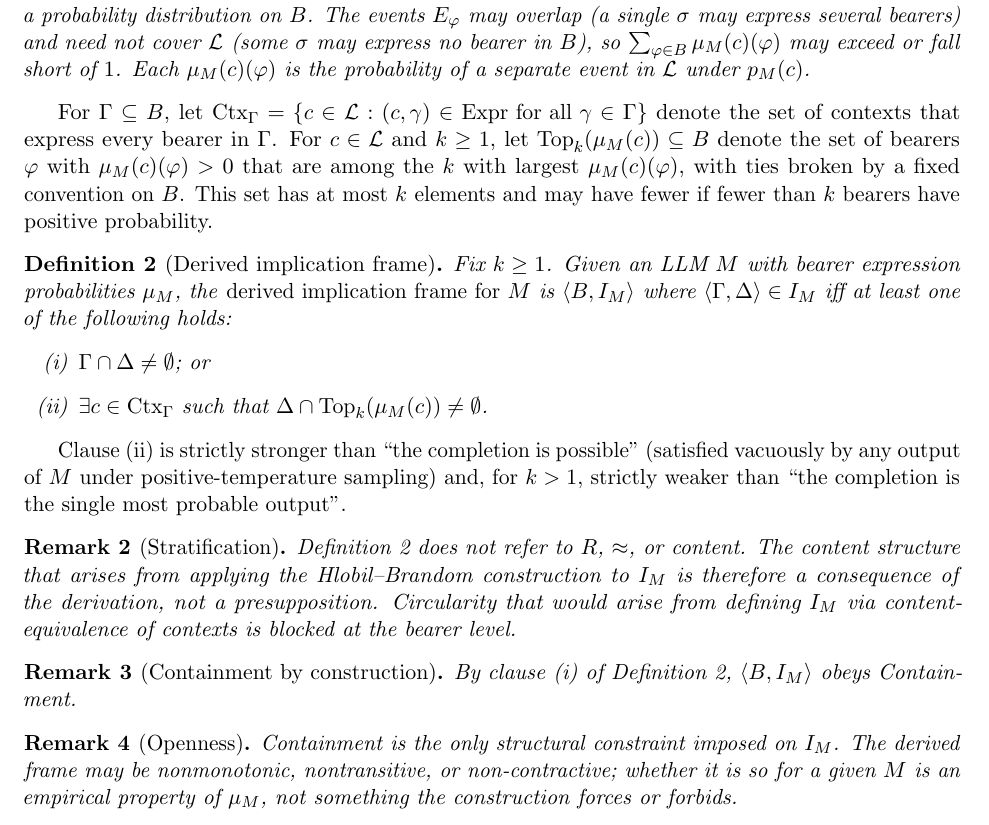
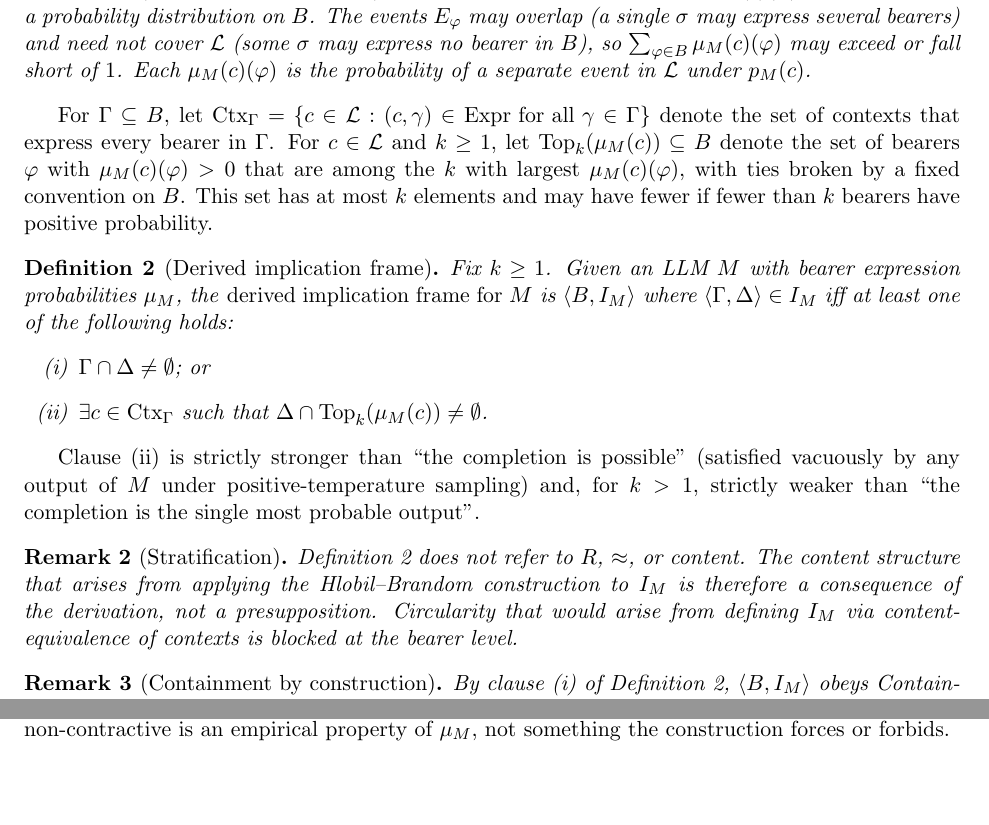
Before and after one commit to bradleypallen/deriving-impl-frame-llm, a LaTeX paper (paper.tex): part of page 2 of 3 before the commit and two parts of pages 2 and 3 of 3 after it, the two joined at a grey line, cut so that both start at the same text, the shorter picture padded with empty space. Compiled offline with pdfLaTeX.

Commit message:
Drop Openness remark and microtype dependency
Fold the Openness remark's empirical-property point into the Discussion's
substructural-base sentence so it no longer stands as a separate remark
duplicating the abstract's claim.

Remove \usepackage{microtype}: Overleaf's TeX Live 2025 still ships an
older microtype that emits "Command \showhyphens has changed." For a
3-page note the typographic gain is invisible, so dropping the package
is preferable to silencing the warning.

Co-Authored-By: Claude Opus 4.7 (1M context) <noreply@anthropic.com>

```diff
--- a/paper.tex
+++ b/paper.tex
@@ -3,7 +3,6 @@
 \usepackage[margin=1in]{geometry}
 \usepackage{amsmath,amssymb,amsthm}
 \usepackage{mathtools}
-\usepackage{microtype}
 \usepackage{enumitem}
 \usepackage{hyperref}
 \usepackage{cite}
@@ -82,11 +81,6 @@ Definition~\ref{def:frame} does not refer to $R$, $\approx$, or content. The con
 By clause (i) of Definition~\ref{def:frame}, $\langle B, I_M \rangle$ obeys Containment.
 \end{remark}
 
-\begin{remark}[Openness]
-\label{rem:openness}
-Containment is the only structural constraint imposed on $I_M$. The derived frame may be nonmonotonic, nontransitive, or non-contractive; whether it is so for a given $M$ is an empirical property of $\mu_M$, not something the construction forces or forbids.
-\end{remark}
-
 \begin{remark}[Parameters]
 \label{rem:parameters}
 The frame $I_M$ depends on $B$, $k$, and the expression relation $\mathrm{Expr}$. Different admissible choices yield different but equally well-formed derived frames. The structural properties recorded below hold for any admissible choice.
@@ -105,7 +99,7 @@ Let $\langle B, I_M \rangle$ be a derived implication frame. The narrowly logica
 By Remark~\ref{rem:containment}, $\langle B, I_M \rangle$ satisfies Containment. The result follows from Corollary~77 of Hlobil and Brandom \cite{hlobil2025}.
 \end{proof}
 
-The classical core holds for any $M$ and any admissible parameters; it is a property of the NMMS-extended consequence relation, not of $I_M$. The material base may be substructural while the extension carries a classical logical core.
+The classical core holds for any $M$ and any admissible parameters; it is a property of the NMMS-extended consequence relation, not of $I_M$. The material base may be substructural while the extension carries a classical logical core: whether $I_M$ is in fact nonmonotonic, nontransitive, or non-contractive is an empirical property of $\mu_M$, not something the construction forces or forbids.
 
 Implicational role inclusion and content inclusion \cite[Def.~90, 93]{hlobil2025} are likewise available in the derived frame: one can ask which bearers $M$ treats as intersubstitutable \emph{salva consequentia} and which contents are included in which others. These questions have determinate answers given $\langle B, I_M \rangle$ and characterize aspects of $M$'s behavior not directly visible in $\mu_M$.
 
```
